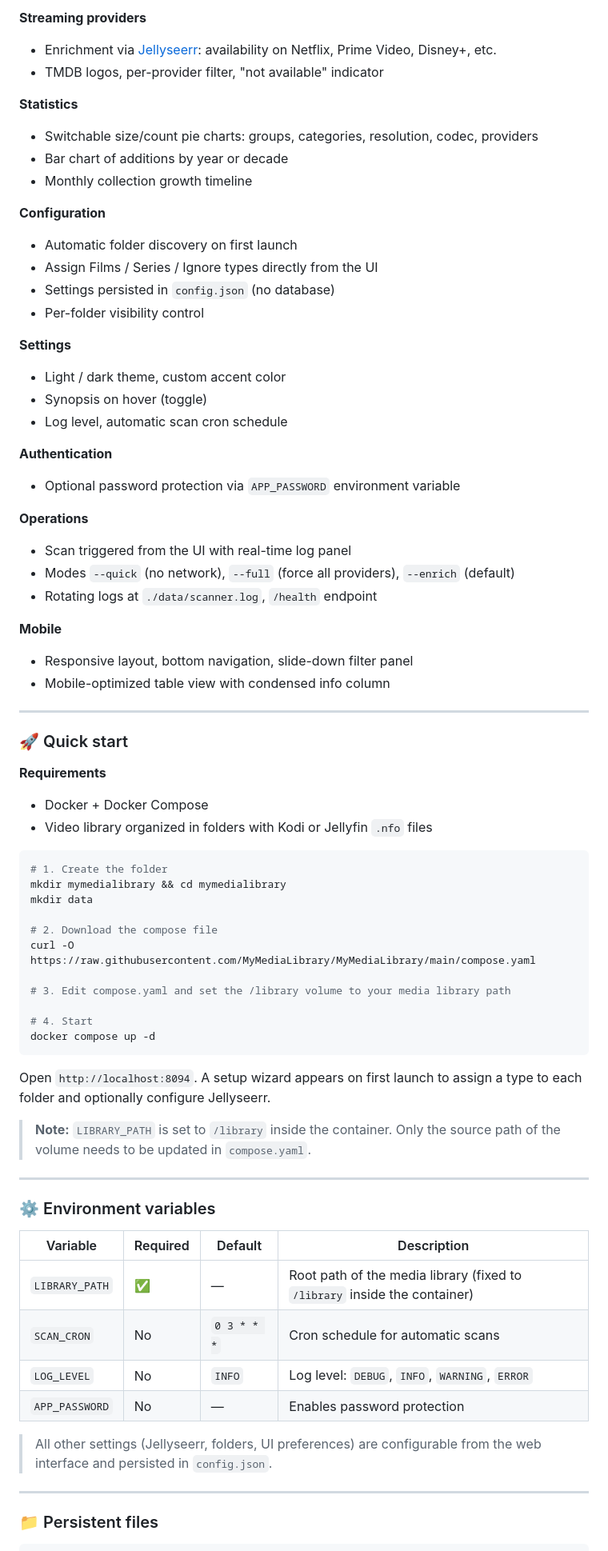
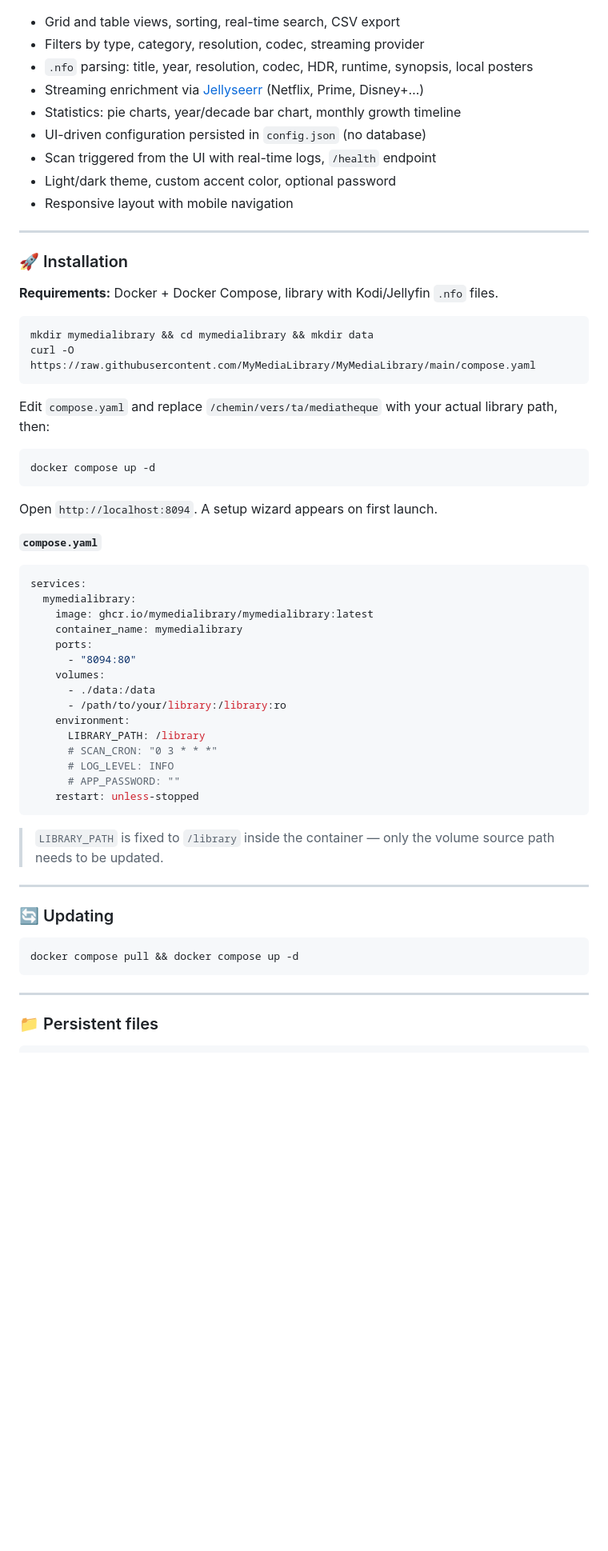
Before and after one commit to MyMediaLibrary/MyMediaLibrary, a Markdown page: README.md, the part around one of its changes. Shown at 80% size. GitHub-like rendering; blank space fills up the shorter version.

````diff
--- a/README.md
+++ b/README.md
@@ -160,73 +98,60 @@ Projet sous licence MIT.
-**Streaming providers**
-- Enrichment via [Jellyseerr](https://github.com/Fallenbagel/jellyseerr): availability on Netflix, Prime Video, Disney+, etc.
-- TMDB logos, per-provider filter, "not available" indicator
-
-**Statistics**
-- Switchable size/count pie charts: groups, categories, resolution, codec, providers
-- Bar chart of additions by year or decade
-- Monthly collection growth timeline
-
-**Configuration**
-- Automatic folder discovery on first launch
-- Assign Films / Series / Ignore types directly from the UI
-- Settings persisted in `config.json` (no database)
-- Per-folder visibility control
-
-**Settings**
-- Light / dark theme, custom accent color
-- Synopsis on hover (toggle)
-- Log level, automatic scan cron schedule
-
-**Authentication**
-- Optional password protection via `APP_PASSWORD` environment variable
-
-**Operations**
-- Scan triggered from the UI with real-time log panel
-- Modes `--quick` (no network), `--full` (force all providers), `--enrich` (default)
-- Rotating logs at `./data/scanner.log`, `/health` endpoint
-
-**Mobile**
-- Responsive layout, bottom navigation, slide-down filter panel
-- Mobile-optimized table view with condensed info column
+- Grid and table views, sorting, real-time search, CSV export
+- Filters by type, category, resolution, codec, streaming provider
+- `.nfo` parsing: title, year, resolution, codec, HDR, runtime, synopsis, local posters
+- Streaming enrichment via [Jellyseerr](https://github.com/Fallenbagel/jellyseerr) (Netflix, Prime, Disney+…)
+- Statistics: pie charts, year/decade bar chart, monthly growth timeline
+- UI-driven configuration persisted in `config.json` (no database)
+- Scan triggered from the UI with real-time logs, `/health` endpoint
+- Light/dark theme, custom accent color, optional password
+- Responsive layout with mobile navigation
 
 ---
 
-### 🚀 Quick start
+### 🚀 Installation
 
-**Requirements**
-- Docker + Docker Compose
-- Video library organized in folders with Kodi or Jellyfin `.nfo` files
+**Requirements:** Docker + Docker Compose, library with Kodi/Jellyfin `.nfo` files.
 
 ```bash
-# 1. Create the folder
-mkdir mymedialibrary && cd mymedialibrary
-mkdir data
+mkdir mymedialibrary && cd mymedialibrary && mkdir data
+curl -O https://raw.githubusercontent.com/MyMediaLibrary/MyMediaLibrary/main/compose.yaml
+```
 
-# 2. Download the compose file
-curl -O https://raw.githubusercontent.com/MyMediaLibrary/MyMediaLibrary/main/compose.yaml
+Edit `compose.yaml` and replace `/chemin/vers/ta/mediatheque` with your actual library path, then:
 
-# 3. Edit compose.yaml and set the /library volume to your media library path
-
-# 4. Start
+```bash
 docker compose up -d
 ```
 
-Open `http://localhost:8094`. A setup wizard appears on first launch to assign a type to each folder and optionally configure Jellyseerr.
+Open `http://localhost:8094`. A setup wizard appears on first launch.
 
-> **Note:** `LIBRARY_PATH` is set to `/library` inside the container. Only the source path of the volume needs to be updated in `compose.yaml`.
+**`compose.yaml`**
+```yaml
+services:
+  mymedialibrary:
+    image: ghcr.io/mymedialibrary/mymedialibrary:latest
+    container_name: mymedialibrary
+    ports:
+      - "8094:80"
+    volumes:
+      - ./data:/data
+      - /path/to/your/library:/library:ro
+    environment:
+      LIBRARY_PATH: /library
+      # SCAN_CRON: "0 3 * * *"
+      # LOG_LEVEL: INFO
+      # APP_PASSWORD: ""
+    restart: unless-stopped
+```
+
+> `LIBRARY_PATH` is fixed to `/library` inside the container — only the volume source path needs to be updated.
 
 ---
 
-### ⚙️ Environment variables
+### 🔄 Updating
 
-| Variable | Required | Default | Description |
-|----------|----------|---------|-------------|
-| `LIBRARY_PATH` | ✅ | — | Root path of the media library (fixed to `/library` inside the container) |
-| `SCAN_CRON` | No | `0 3 * * *` | Cron schedule for automatic scans |
-| `LOG_LEVEL` | No | `INFO` | Log level: `DEBUG`, `INFO`, `WARNING`, `ERROR` |
-| `APP_PASSWORD` | No | — | Enables password protection |
-
-> All other settings (Jellyseerr, folders, UI preferences) are configurable from the web interface and persisted in `config.json`.
+```bash
+docker compose pull && docker compose up -d
+```
 
 ---
 
````
Also changed, not shown: other parts of README.md (+51 -130 lines), CLAUDE.md (+2 -9 lines).
